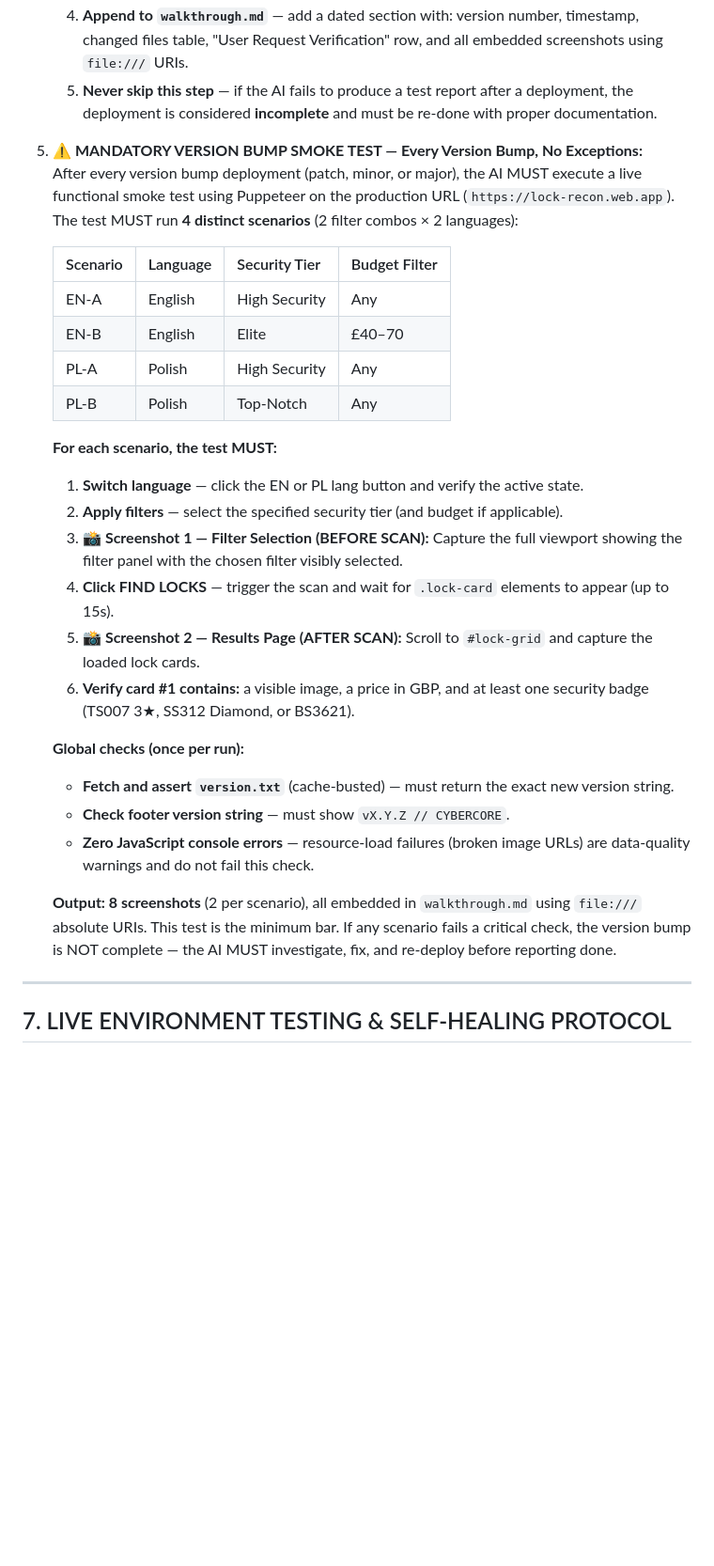
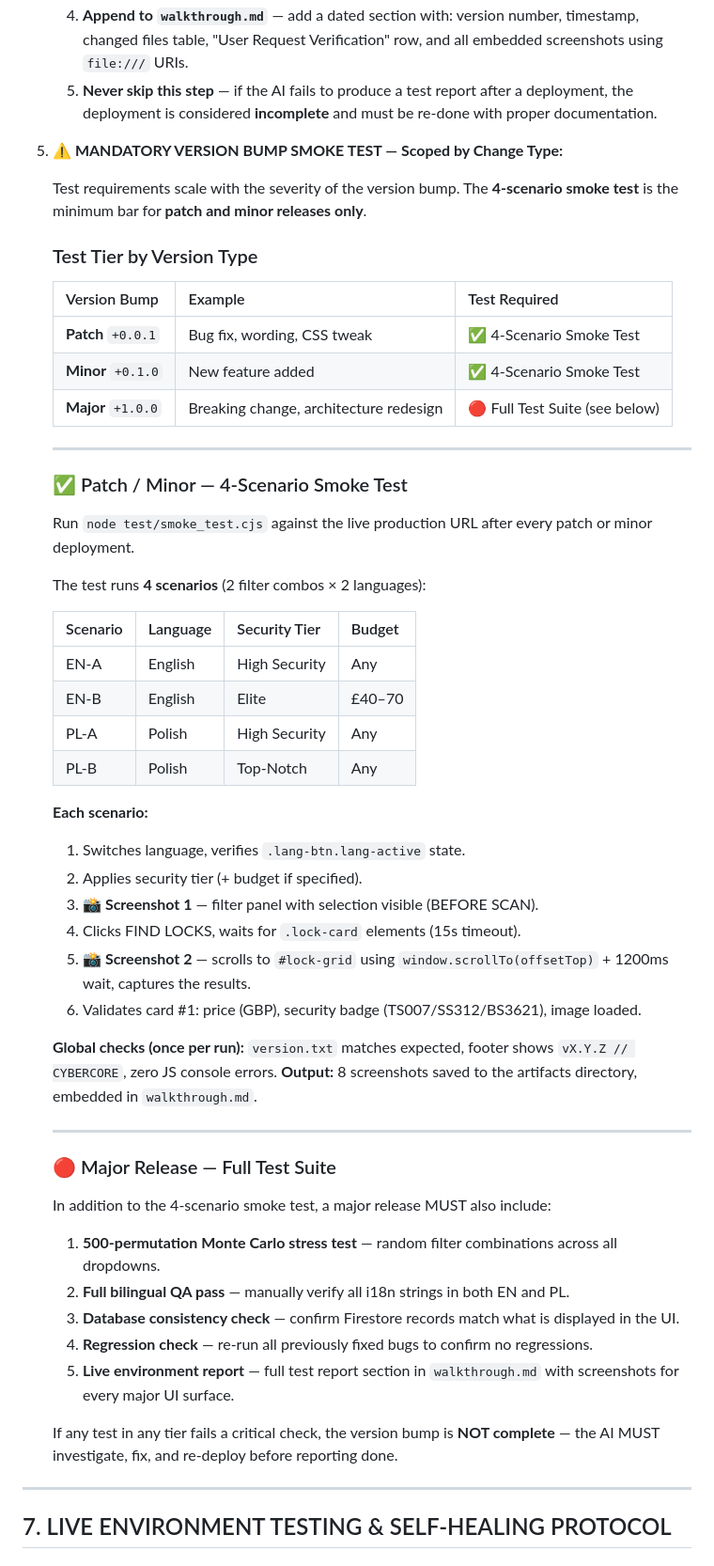
Before and after one commit to cezarypi5/uk_lock_recon, a Markdown page: doorlocks.md, the part around the change. Shown at 94% size. Drawn GitHub-style; blank space fills up the shorter version.

Commit message:
docs: update doorlocks.md §6.3.5 — 3-tier test matrix (smoke test applies to patch/minor only, major needs full suite)

```diff
--- a/doorlocks.md
+++ b/doorlocks.md
@@ -179,31 +179,59 @@ The entire deployment process MUST operate on full autopilot:
    4. **Append to `walkthrough.md`** — add a dated section with: version number, timestamp, changed files table, "User Request Verification" row, and all embedded screenshots using `file:///` URIs.
    5. **Never skip this step** — if the AI fails to produce a test report after a deployment, the deployment is considered **incomplete** and must be re-done with proper documentation.
 
-5. **⚠️ MANDATORY VERSION BUMP SMOKE TEST — Every Version Bump, No Exceptions:**
-   After every version bump deployment (patch, minor, or major), the AI MUST execute a live functional smoke test using Puppeteer on the production URL (`https://lock-recon.web.app`). The test MUST run **4 distinct scenarios** (2 filter combos × 2 languages):
+5. **⚠️ MANDATORY VERSION BUMP SMOKE TEST — Scoped by Change Type:**
 
-   | Scenario | Language | Security Tier | Budget Filter |
-   |----------|----------|---------------|---------------|
+   Test requirements scale with the severity of the version bump. The **4-scenario smoke test** is the minimum bar for **patch and minor releases only**.
+
+   ### Test Tier by Version Type
+
+   | Version Bump | Example | Test Required |
+   |---|---|---|
+   | **Patch** `+0.0.1` | Bug fix, wording, CSS tweak | ✅ 4-Scenario Smoke Test |
+   | **Minor** `+0.1.0` | New feature added | ✅ 4-Scenario Smoke Test |
+   | **Major** `+1.0.0` | Breaking change, architecture redesign | 🔴 Full Test Suite (see below) |
+
+   ---
+
+   ### ✅ Patch / Minor — 4-Scenario Smoke Test
+
+   Run `node test/smoke_test.cjs` against the live production URL after every patch or minor deployment.
+
+   The test runs **4 scenarios** (2 filter combos × 2 languages):
+
+   | Scenario | Language | Security Tier | Budget |
+   |----------|----------|---------------|--------|
    | EN-A | English | High Security | Any |
    | EN-B | English | Elite | £40–70 |
    | PL-A | Polish | High Security | Any |
    | PL-B | Polish | Top-Notch | Any |
 
-   **For each scenario, the test MUST:**
-   1. **Switch language** — click the EN or PL lang button and verify the active state.
-   2. **Apply filters** — select the specified security tier (and budget if applicable).
-   3. **📸 Screenshot 1 — Filter Selection (BEFORE SCAN):** Capture the full viewport showing the filter panel with the chosen filter visibly selected.
-   4. **Click FIND LOCKS** — trigger the scan and wait for `.lock-card` elements to appear (up to 15s).
-   5. **📸 Screenshot 2 — Results Page (AFTER SCAN):** Scroll to `#lock-grid` and capture the loaded lock cards.
-   6. **Verify card #1 contains:** a visible image, a price in GBP, and at least one security badge (TS007 3★, SS312 Diamond, or BS3621).
+   **Each scenario:**
+   1. Switches language, verifies `.lang-btn.lang-active` state.
+   2. Applies security tier (+ budget if specified).
+   3. **📸 Screenshot 1** — filter panel with selection visible (BEFORE SCAN).
+   4. Clicks FIND LOCKS, waits for `.lock-card` elements (15s timeout).
+   5. **📸 Screenshot 2** — scrolls to `#lock-grid` using `window.scrollTo(offsetTop)` + 1200ms wait, captures the results.
+   6. Validates card #1: price (GBP), security badge (TS007/SS312/BS3621), image loaded.
 
-   **Global checks (once per run):**
-   - **Fetch and assert `version.txt`** (cache-busted) — must return the exact new version string.
-   - **Check footer version string** — must show `vX.Y.Z // CYBERCORE`.
-   - **Zero JavaScript console errors** — resource-load failures (broken image URLs) are data-quality warnings and do not fail this check.
+   **Global checks (once per run):** `version.txt` matches expected, footer shows `vX.Y.Z // CYBERCORE`, zero JS console errors.
+   **Output:** 8 screenshots saved to the artifacts directory, embedded in `walkthrough.md`.
 
-   **Output: 8 screenshots** (2 per scenario), all embedded in `walkthrough.md` using `file:///` absolute URIs.
-   This test is the minimum bar. If any scenario fails a critical check, the version bump is NOT complete — the AI MUST investigate, fix, and re-deploy before reporting done.
+   ---
+
+   ### 🔴 Major Release — Full Test Suite
+
+   In addition to the 4-scenario smoke test, a major release MUST also include:
+
+   1. **500-permutation Monte Carlo stress test** — random filter combinations across all dropdowns.
+   2. **Full bilingual QA pass** — manually verify all i18n strings in both EN and PL.
+   3. **Database consistency check** — confirm Firestore records match what is displayed in the UI.
+   4. **Regression check** — re-run all previously fixed bugs to confirm no regressions.
+   5. **Live environment report** — full test report section in `walkthrough.md` with screenshots for every major UI surface.
+
+   If any test in any tier fails a critical check, the version bump is **NOT complete** — the AI MUST investigate, fix, and re-deploy before reporting done.
+
+
 
 
 
```
